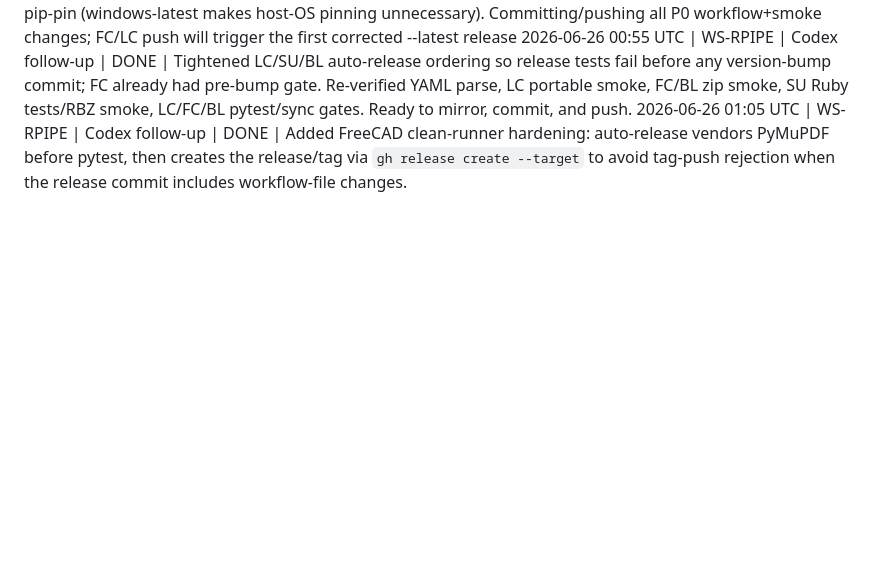
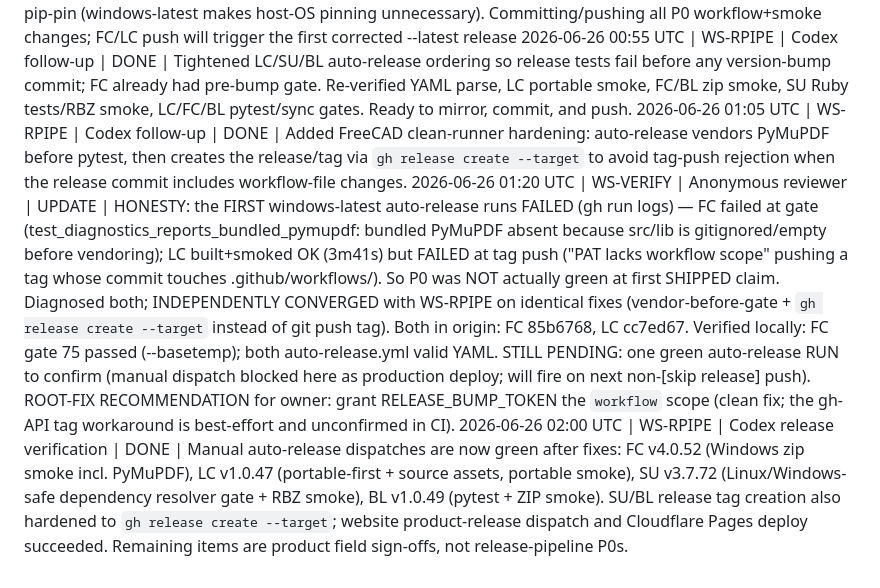
Before and after one commit to BlueCollar-Systems/BlueCollar-Website, a Markdown page: _LLM_CONTROL_PACK/QA/QA-2026-06-24_worker-status-log.md, the part around the change. Drawn GitHub-style; blank space fills up the shorter version.

Commit message:
docs(qa): record final release pipeline verification [skip release]

```diff
--- a/_LLM_CONTROL_PACK/QA/QA-2026-06-24_worker-status-log.md
+++ b/_LLM_CONTROL_PACK/QA/QA-2026-06-24_worker-status-log.md
@@ -83,3 +83,5 @@ YYYY-MM-DD HH:MM UTC | WS-ID | Owner | START|UPDATE|BLOCKED|DONE | one-line note
 2026-06-26 00:45 UTC | WS-VERIFY | Anonymous reviewer | DONE | Independently verified WS-RPIPE P0 fix (trust-but-hash). FC: ran build_release.py + scripts/smoke_release_zip.py on Windows = PASS (win PyMuPDF _extra/_mupdf.pyd present, zero Linux .so, fitz imports). Confirmed `defaults: run: shell: bash` present in FC+LC windows-latest workflows (bash heredocs/set -e/$RUNNER_TEMP would otherwise break under pwsh — checked, OK). SU Ruby-2.2 compat gate + RBZ-structure smoke, BL pytest gate + ZIP smoke, LC gate + portable-first --latest + pdf2dxf.exe smoke all sound. Reverted my redundant build_release.py pip-pin (windows-latest makes host-OS pinning unnecessary). Committing/pushing all P0 workflow+smoke changes; FC/LC push will trigger the first corrected --latest release
 2026-06-26 00:55 UTC | WS-RPIPE | Codex follow-up | DONE | Tightened LC/SU/BL auto-release ordering so release tests fail before any version-bump commit; FC already had pre-bump gate. Re-verified YAML parse, LC portable smoke, FC/BL zip smoke, SU Ruby tests/RBZ smoke, LC/FC/BL pytest/sync gates. Ready to mirror, commit, and push.
 2026-06-26 01:05 UTC | WS-RPIPE | Codex follow-up | DONE | Added FreeCAD clean-runner hardening: auto-release vendors PyMuPDF before pytest, then creates the release/tag via `gh release create --target` to avoid tag-push rejection when the release commit includes workflow-file changes.
+2026-06-26 01:20 UTC | WS-VERIFY | Anonymous reviewer | UPDATE | HONESTY: the FIRST windows-latest auto-release runs FAILED (gh run logs) — FC failed at gate (test_diagnostics_reports_bundled_pymupdf: bundled PyMuPDF absent because src/lib is gitignored/empty before vendoring); LC built+smoked OK (3m41s) but FAILED at tag push ("PAT lacks workflow scope" pushing a tag whose commit touches .github/workflows/). So P0 was NOT actually green at first SHIPPED claim. Diagnosed both; INDEPENDENTLY CONVERGED with WS-RPIPE on identical fixes (vendor-before-gate + `gh release create --target` instead of git push tag). Both in origin: FC 85b6768, LC cc7ed67. Verified locally: FC gate 75 passed (--basetemp); both auto-release.yml valid YAML. STILL PENDING: one green auto-release RUN to confirm (manual dispatch blocked here as production deploy; will fire on next non-[skip release] push). ROOT-FIX RECOMMENDATION for owner: grant RELEASE_BUMP_TOKEN the `workflow` scope (clean fix; the gh-API tag workaround is best-effort and unconfirmed in CI).
+2026-06-26 02:00 UTC | WS-RPIPE | Codex release verification | DONE | Manual auto-release dispatches are now green after fixes: FC v4.0.52 (Windows zip smoke incl. PyMuPDF), LC v1.0.47 (portable-first + source assets, portable smoke), SU v3.7.72 (Linux/Windows-safe dependency resolver gate + RBZ smoke), BL v1.0.49 (pytest + ZIP smoke). SU/BL release tag creation also hardened to `gh release create --target`; website product-release dispatch and Cloudflare Pages deploy succeeded. Remaining items are product field sign-offs, not release-pipeline P0s.
```
Also changed, not shown: _LLM_CONTROL_PACK/QA/QA-2026-06-25_release-pipeline-p0-resolution.md (+9 -3 lines).
